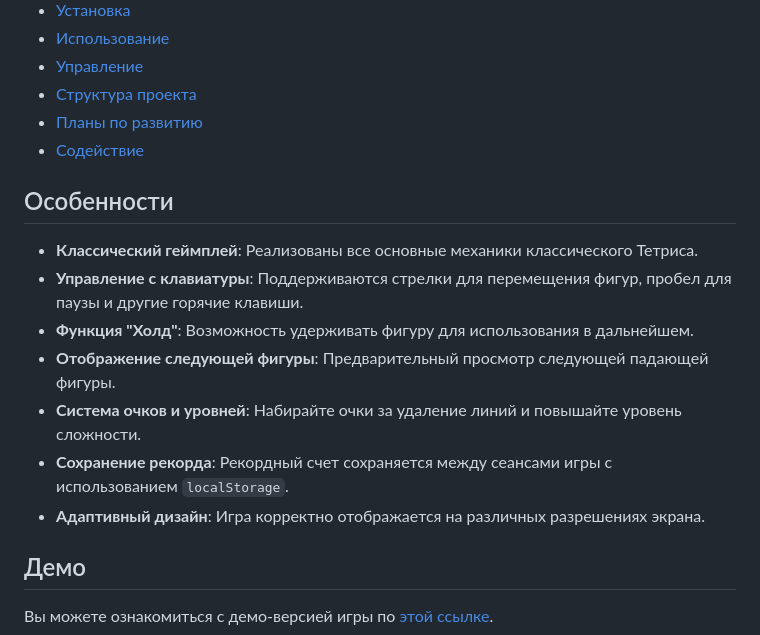
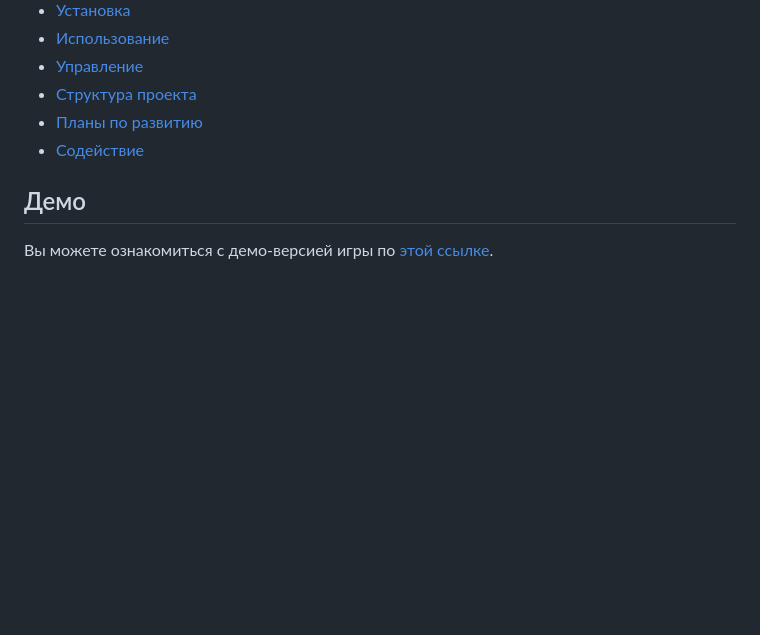
Before and after one commit to HS2YS/Closed-My-tetris, a Markdown page: README.md, the part around the change. GitHub-like rendering; blank space fills up the shorter version.

```diff
--- a/README.md
+++ b/README.md
@@ -12,16 +12,6 @@
 - [Структура проекта](#структура-проекта)
 - [Планы по развитию](#планы-по-развитию)
 - [Содействие](#содействие)
-
-## Особенности
-
-- **Классический геймплей**: Реализованы все основные механики классического Тетриса.
-- **Управление с клавиатуры**: Поддерживаются стрелки для перемещения фигур, пробел для паузы и другие горячие клавиши.
-- **Функция "Холд"**: Возможность удерживать фигуру для использования в дальнейшем.
-- **Отображение следующей фигуры**: Предварительный просмотр следующей падающей фигуры.
-- **Система очков и уровней**: Набирайте очки за удаление линий и повышайте уровень сложности.
-- **Сохранение рекорда**: Рекордный счет сохраняется между сеансами игры с использованием `localStorage`.
-- **Адаптивный дизайн**: Игра корректно отображается на различных разрешениях экрана.
 
 ## Демо
 
```
